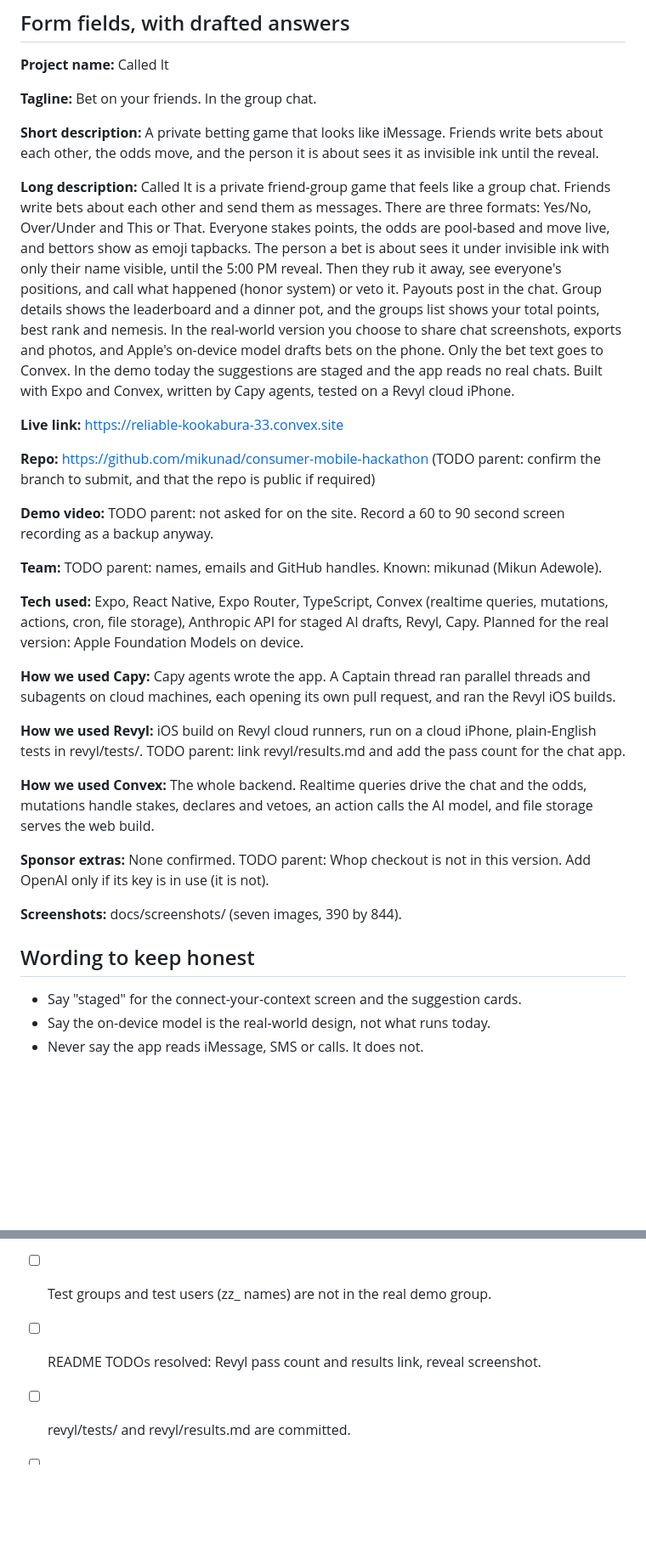
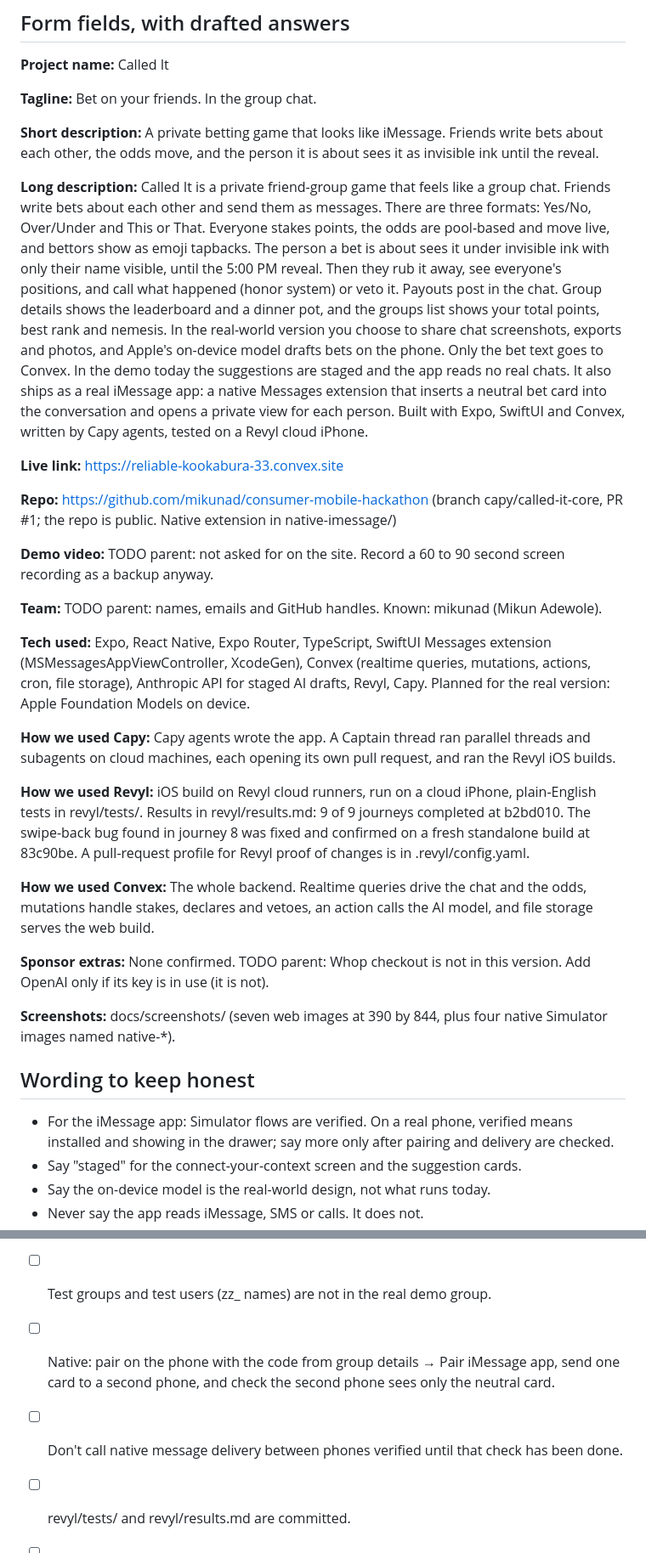
Before and after one commit to Febchuk/consumer-mobile-hackathon, a Markdown page: docs/submission-checklist.md, 2 parts joined by grey strips. Shown at 85% size. Rendered like a GitHub page; blank space fills up the shorter version.

```diff
--- a/docs/submission-checklist.md
+++ b/docs/submission-checklist.md
@@ -18,30 +18,31 @@ Source: https://consumermobilehackathon.com/ and its Capy, Revyl and Convex page
 **Short description:** A private betting game that looks like iMessage. Friends write bets about each other, the odds move, and the person it is about sees it as invisible ink until the reveal.
 
 **Long description:**
-Called It is a private friend-group game that feels like a group chat. Friends write bets about each other and send them as messages. There are three formats: Yes/No, Over/Under and This or That. Everyone stakes points, the odds are pool-based and move live, and bettors show as emoji tapbacks. The person a bet is about sees it under invisible ink with only their name visible, until the 5:00 PM reveal. Then they rub it away, see everyone's positions, and call what happened (honor system) or veto it. Payouts post in the chat. Group details shows the leaderboard and a dinner pot, and the groups list shows your total points, best rank and nemesis. In the real-world version you choose to share chat screenshots, exports and photos, and Apple's on-device model drafts bets on the phone. Only the bet text goes to Convex. In the demo today the suggestions are staged and the app reads no real chats. Built with Expo and Convex, written by Capy agents, tested on a Revyl cloud iPhone.
+Called It is a private friend-group game that feels like a group chat. Friends write bets about each other and send them as messages. There are three formats: Yes/No, Over/Under and This or That. Everyone stakes points, the odds are pool-based and move live, and bettors show as emoji tapbacks. The person a bet is about sees it under invisible ink with only their name visible, until the 5:00 PM reveal. Then they rub it away, see everyone's positions, and call what happened (honor system) or veto it. Payouts post in the chat. Group details shows the leaderboard and a dinner pot, and the groups list shows your total points, best rank and nemesis. In the real-world version you choose to share chat screenshots, exports and photos, and Apple's on-device model drafts bets on the phone. Only the bet text goes to Convex. In the demo today the suggestions are staged and the app reads no real chats. It also ships as a real iMessage app: a native Messages extension that inserts a neutral bet card into the conversation and opens a private view for each person. Built with Expo, SwiftUI and Convex, written by Capy agents, tested on a Revyl cloud iPhone.
 
 **Live link:** https://reliable-kookabura-33.convex.site
 
-**Repo:** https://github.com/mikunad/consumer-mobile-hackathon (TODO parent: confirm the branch to submit, and that the repo is public if required)
+**Repo:** https://github.com/mikunad/consumer-mobile-hackathon (branch capy/called-it-core, PR #1; the repo is public. Native extension in native-imessage/)
 
 **Demo video:** TODO parent: not asked for on the site. Record a 60 to 90 second screen recording as a backup anyway.
 
 **Team:** TODO parent: names, emails and GitHub handles. Known: mikunad (Mikun Adewole).
 
-**Tech used:** Expo, React Native, Expo Router, TypeScript, Convex (realtime queries, mutations, actions, cron, file storage), Anthropic API for staged AI drafts, Revyl, Capy. Planned for the real version: Apple Foundation Models on device.
+**Tech used:** Expo, React Native, Expo Router, TypeScript, SwiftUI Messages extension (MSMessagesAppViewController, XcodeGen), Convex (realtime queries, mutations, actions, cron, file storage), Anthropic API for staged AI drafts, Revyl, Capy. Planned for the real version: Apple Foundation Models on device.
 
 **How we used Capy:** Capy agents wrote the app. A Captain thread ran parallel threads and subagents on cloud machines, each opening its own pull request, and ran the Revyl iOS builds.
 
-**How we used Revyl:** iOS build on Revyl cloud runners, run on a cloud iPhone, plain-English tests in revyl/tests/. TODO parent: link revyl/results.md and add the pass count for the chat app.
+**How we used Revyl:** iOS build on Revyl cloud runners, run on a cloud iPhone, plain-English tests in revyl/tests/. Results in revyl/results.md: 9 of 9 journeys completed at b2bd010. The swipe-back bug found in journey 8 was fixed and confirmed on a fresh standalone build at 83c90be. A pull-request profile for Revyl proof of changes is in .revyl/config.yaml.
 
 **How we used Convex:** The whole backend. Realtime queries drive the chat and the odds, mutations handle stakes, declares and vetoes, an action calls the AI model, and file storage serves the web build.
 
 **Sponsor extras:** None confirmed. TODO parent: Whop checkout is not in this version. Add OpenAI only if its key is in use (it is not).
 
-**Screenshots:** docs/screenshots/ (seven images, 390 by 844).
+**Screenshots:** docs/screenshots/ (seven web images at 390 by 844, plus four native Simulator images named native-*).
 
 ## Wording to keep honest
 
+- For the iMessage app: Simulator flows are verified. On a real phone, verified means installed and showing in the drawer; say more only after pairing and delivery are checked.
 - Say "staged" for the connect-your-context screen and the suggestion cards.
 - Say the on-device model is the real-world design, not what runs today.
 - Never say the app reads iMessage, SMS or calls. It does not.
@@ -60,7 +61,8 @@ Called It is a private friend-group game that feels like a group chat. Friends w
 - [ ] Admin passcode works. It is not in the README, docs, repo, results.md or the form.
 - [ ] No API keys in the repo. Run `git grep -i -E "sk-|api_key|passcode"` and check the hits are only variable names.
 - [ ] Test groups and test users (zz_ names) are not in the real demo group.
-- [ ] README TODOs resolved: Revyl pass count and results link, reveal screenshot.
+- [ ] Native: pair on the phone with the code from group details → Pair iMessage app, send one card to a second phone, and check the second phone sees only the neutral card.
+- [ ] Don't call native message delivery between phones verified until that check has been done.
 - [ ] revyl/tests/ and revyl/results.md are committed.
 - [ ] Repo is public or shared as the form requires, and the final PR is merged by Mikun.
 - [ ] Backup screen recording saved on the laptop.
```
Also changed, not shown: README.md (+20 -3 lines), docs/screenshots/native-01-card.png (added), docs/screenshots/native-02-friend.png (added), docs/screenshots/native-03-sealed.png (added), docs/screenshots/native-04-declared.png (added), 2 other files.
